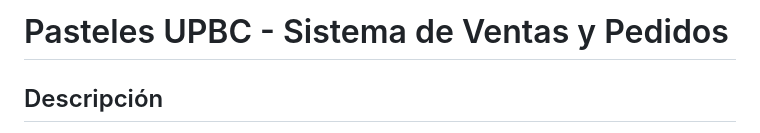
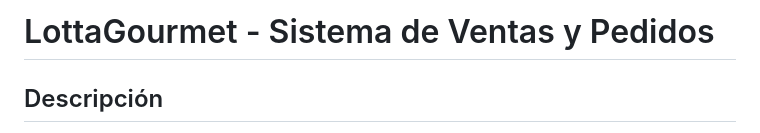
Before and after one commit to JorgeMzJ/LottaGourmetV2, a Markdown page: README.md, the part around the change. Drawn GitHub-style.

```diff
--- a/README.md
+++ b/README.md
@@ -1,4 +1,4 @@
-# Pasteles UPBC - Sistema de Ventas y Pedidos
+# LottaGourmet - Sistema de Ventas y Pedidos
 
 ## Descripción
 Sistema web responsivo para gestión de ventas de pasteles, promociones y pedidos personalizados. Incluye soporte para el inicio de sesión de usuarios, un carrito de compras interactivo, generación dinámica de catálogos y un panel administrativo completo con gráficas en tiempo real.
```
